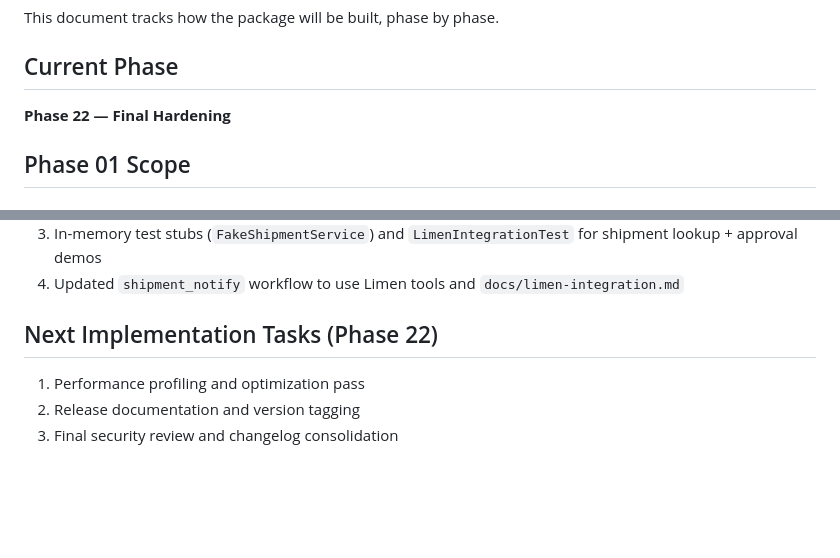
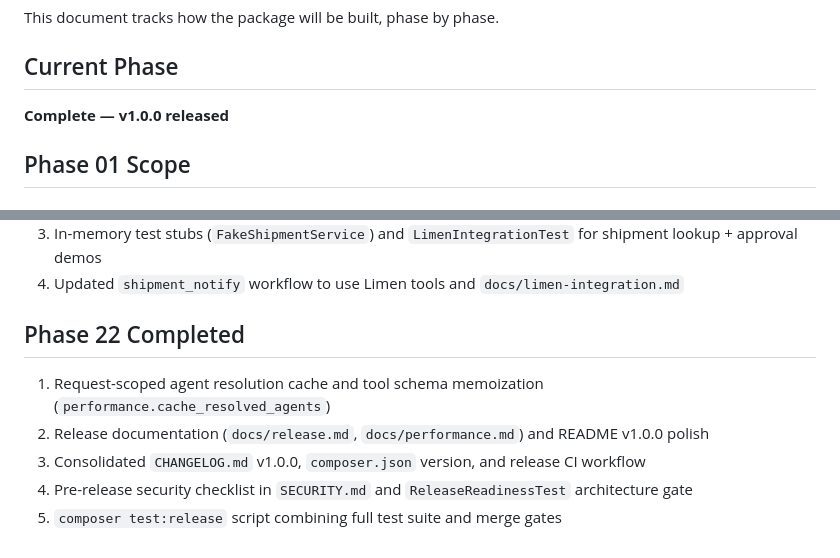
Before and after one commit to hatem-isnaad/limen-ai, a Markdown page: IMPLEMENTATION.md, 2 parts joined by grey strips. GitHub-like rendering; blank space fills up the shorter version.

```diff
--- a/IMPLEMENTATION.md
+++ b/IMPLEMENTATION.md
@@ -4,7 +4,7 @@ This document tracks how the package will be built, phase by phase.
 
 ## Current Phase
 
-**Phase 22 — Final Hardening**
+**Complete — v1.0.0 released**
 
 ## Phase 01 Scope
 
@@ -252,8 +252,10 @@ At the end of each phase:
 3. In-memory test stubs (`FakeShipmentService`) and `LimenIntegrationTest` for shipment lookup + approval demos
 4. Updated `shipment_notify` workflow to use Limen tools and `docs/limen-integration.md`
 
-## Next Implementation Tasks (Phase 22)
+## Phase 22 Completed
 
-1. Performance profiling and optimization pass
-2. Release documentation and version tagging
-3. Final security review and changelog consolidation
+1. Request-scoped agent resolution cache and tool schema memoization (`performance.cache_resolved_agents`)
+2. Release documentation (`docs/release.md`, `docs/performance.md`) and README v1.0.0 polish
+3. Consolidated `CHANGELOG.md` v1.0.0, `composer.json` version, and release CI workflow
+4. Pre-release security checklist in `SECURITY.md` and `ReleaseReadinessTest` architecture gate
+5. `composer test:release` script combining full test suite and merge gates
```
Also changed, not shown: PROJECT_MANIFEST.md (+14 -1 lines).
